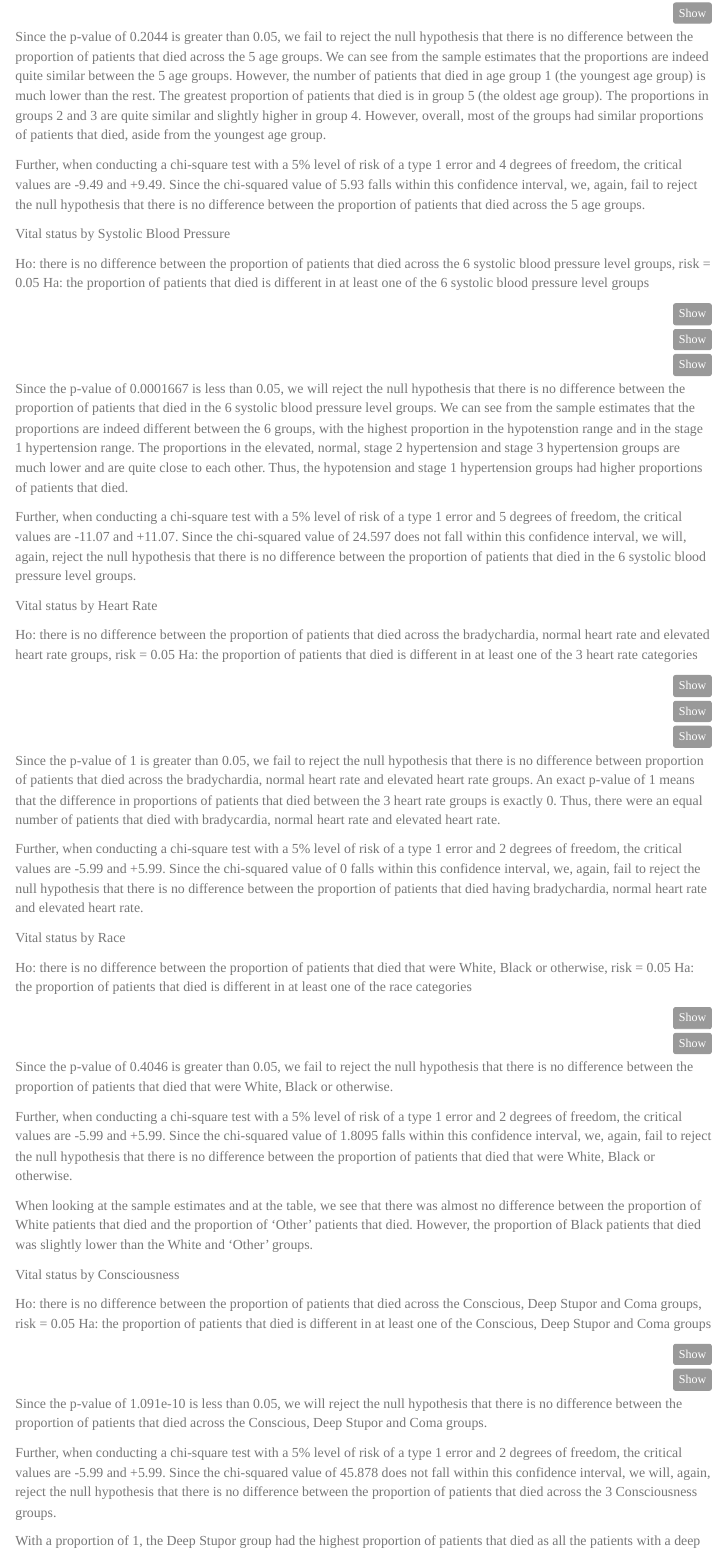
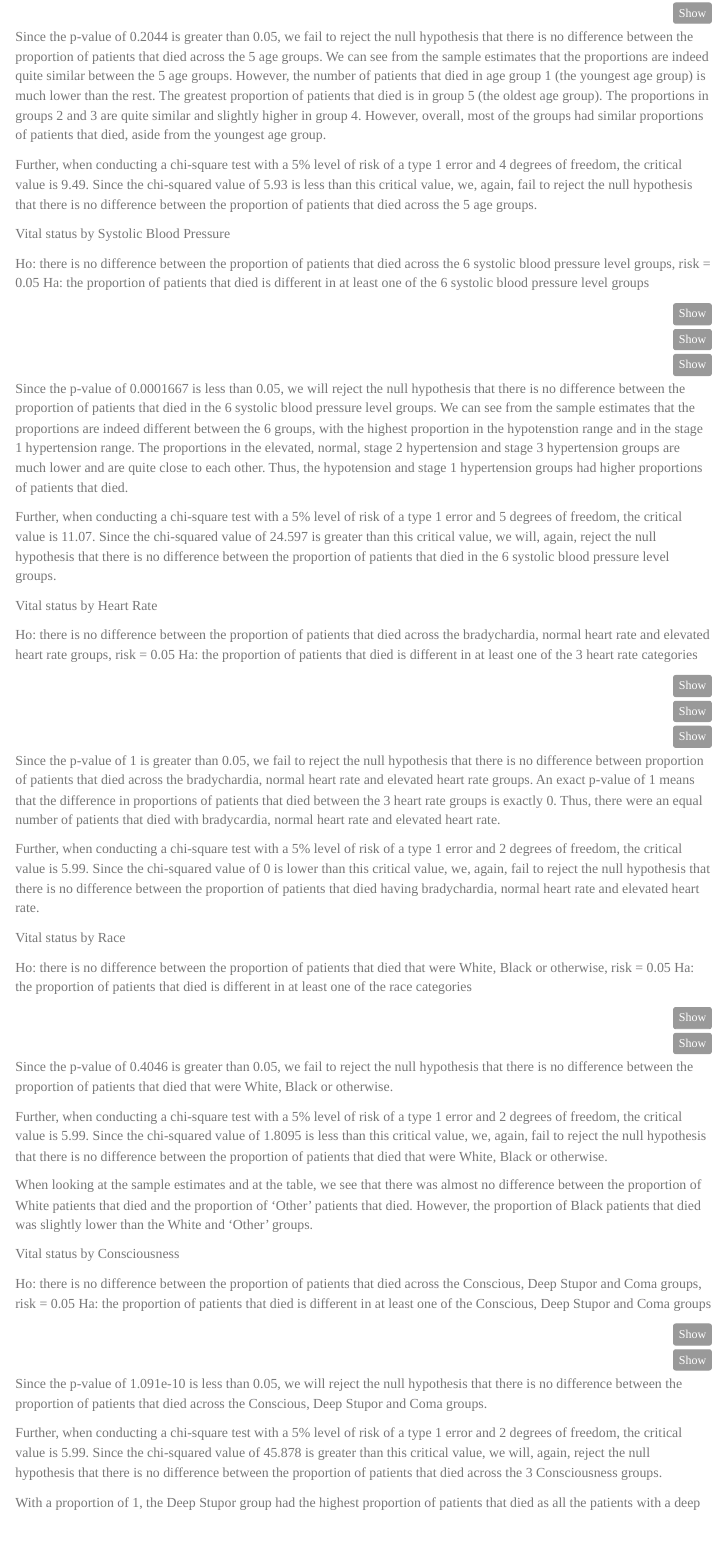
Before and after one commit to ekeneo/EH705-ICU-Admissions, an R Markdown document (EkeneO_ICUadmissions.Rmd): the page in a window 1100 px wide, from 4280 px down. Rendered offline with R 4.5, knitr and Pandoc, with nearby package versions; the code chunks are not run, so their results and figures are left out; menus at the side of the page are left out.

Commit message:
Sajiya's updated part

```diff
--- a/EkeneO_ICUadmissions.Rmd
+++ b/EkeneO_ICUadmissions.Rmd
@@ -630,7 +630,7 @@ prop.test(Died, Total)
 
 Since the p-value of 0.2044 is greater than 0.05, we fail to reject the null hypothesis that there is no difference between the proportion of patients that died across the 5 age groups. We can see from the sample estimates that the proportions are indeed quite similar between the 5 age groups. However, the number of patients that died in age group 1 (the youngest age group) is much lower than the rest. The greatest proportion of patients that died is in group 5 (the oldest age group). The proportions in groups 2 and 3 are quite similar and slightly higher in group 4. However, overall, most of the groups had similar proportions of patients that died, aside from the youngest age group.
 
-Further, when conducting a chi-square test with a 5% level of risk of a type 1 error and 4 degrees of freedom, the critical values are -9.49 and +9.49. Since the chi-squared value of 5.93 falls within this confidence interval, we, again, fail to reject the null hypothesis that there is no difference between the proportion of patients that died across the 5 age groups.
+Further, when conducting a chi-square test with a 5% level of risk of a type 1 error and 4 degrees of freedom, the critical value is 9.49. Since the chi-squared value of 5.93 is less than this critical value, we, again, fail to reject the null hypothesis that there is no difference between the proportion of patients that died across the 5 age groups.
 
 
 Vital status by Systolic Blood Pressure
@@ -660,7 +660,7 @@ prop.test(Died, Total)
 
 Since the p-value of 0.0001667 is less than 0.05, we will reject the null hypothesis that there is no difference between the proportion of patients that died in the 6 systolic blood pressure level groups. We can see from the sample estimates that the proportions are indeed different between the 6 groups, with the highest proportion in the hypotenstion range and in the stage 1 hypertension range. The proportions in the elevated, normal, stage 2 hypertension and stage 3 hypertension groups are much lower and are quite close to each other. Thus, the hypotension and stage 1 hypertension groups had higher proportions of patients that died.
 
-Further, when conducting a chi-square test with a 5% level of risk of a type 1 error and 5 degrees of freedom, the critical values are -11.07 and +11.07. Since the chi-squared value of 24.597 does not fall within this confidence interval, we will, again, reject the null hypothesis that there is no difference between the proportion of patients that died in the 6 systolic blood pressure level groups.
+Further, when conducting a chi-square test with a 5% level of risk of a type 1 error and 5 degrees of freedom, the critical value is 11.07. Since the chi-squared value of 24.597 is greater than this critical value, we will, again, reject the null hypothesis that there is no difference between the proportion of patients that died in the 6 systolic blood pressure level groups.
 
 Vital status by Heart Rate
 
@@ -689,7 +689,7 @@ prop.test(Died, Total)
 
 Since the p-value of 1 is greater than 0.05, we fail to reject the null hypothesis that there is no difference between proportion of patients that died across the bradychardia, normal heart rate and elevated heart rate groups. An exact p-value of 1 means that the difference in proportions of patients that died between the 3 heart rate groups is exactly 0. Thus, there were an equal number of patients that died with bradycardia, normal heart rate and elevated heart rate.
 
-Further, when conducting a chi-square test with a 5% level of risk of a type 1 error and 2 degrees of freedom, the critical values are -5.99 and +5.99. Since the chi-squared value of 0 falls within this confidence interval, we, again, fail to reject the null hypothesis that there is no difference between the proportion of patients that died having bradychardia, normal heart rate and elevated heart rate.
+Further, when conducting a chi-square test with a 5% level of risk of a type 1 error and 2 degrees of freedom, the critical value is 5.99. Since the chi-squared value of 0 is lower than this critical value, we, again, fail to reject the null hypothesis that there is no difference between the proportion of patients that died having bradychardia, normal heart rate and elevated heart rate.
 
 Vital status by Race
 
@@ -709,7 +709,7 @@ prop.test(Died, Total)
 
 Since the p-value of 0.4046 is greater than 0.05, we fail to reject the null hypothesis that there is no difference between the proportion of patients that died that were White, Black or otherwise.
 
-Further, when conducting a chi-square test with a 5% level of risk of a type 1 error and 2 degrees of freedom, the critical values are -5.99 and +5.99. Since the chi-squared value of 1.8095 falls within this confidence interval, we, again, fail to reject the null hypothesis that there is no difference between the proportion of patients that died that were White, Black or otherwise.
+Further, when conducting a chi-square test with a 5% level of risk of a type 1 error and 2 degrees of freedom, the critical value is 5.99. Since the chi-squared value of 1.8095 is less than this critical value, we, again, fail to reject the null hypothesis that there is no difference between the proportion of patients that died that were White, Black or otherwise.
 
 When looking at the sample estimates and at the table, we see that there was almost no difference between the proportion of White patients that died and the proportion of 'Other' patients that died. However, the proportion of Black patients that died was slightly lower than the White and 'Other' groups.
 
@@ -731,7 +731,7 @@ prop.test(Died, Total)
 
 Since the p-value of 1.091e-10 is less than 0.05, we will reject the null hypothesis that there is no difference between the proportion of patients that died across the Conscious, Deep Stupor and Coma groups.
 
-Further, when conducting a chi-square test with a 5% level of risk of a type 1 error and 2 degrees of freedom, the critical values are -5.99 and +5.99. Since the chi-squared value of 45.878 does not fall within this confidence interval, we will, again, reject the null hypothesis that there is no difference between the proportion of patients that died across the 3 Consciousness groups.
+Further, when conducting a chi-square test with a 5% level of risk of a type 1 error and 2 degrees of freedom, the critical value is 5.99. Since the chi-squared value of 45.878 is greater than this critical value, we will, again, reject the null hypothesis that there is no difference between the proportion of patients that died across the 3 Consciousness groups.
 
 With a proportion of 1, the Deep Stupor group had the highest proportion of patients that died as all the patients with a deep stupor died. The Coma group has the second highest proportion of patients that died with a sample estimate of 80% dying. The lowest number of deaths was in the group of patients that had no coma or stupor, which is expected. Those with a deep stupor had a higher proportion of deaths than those in a coma.
 
```
